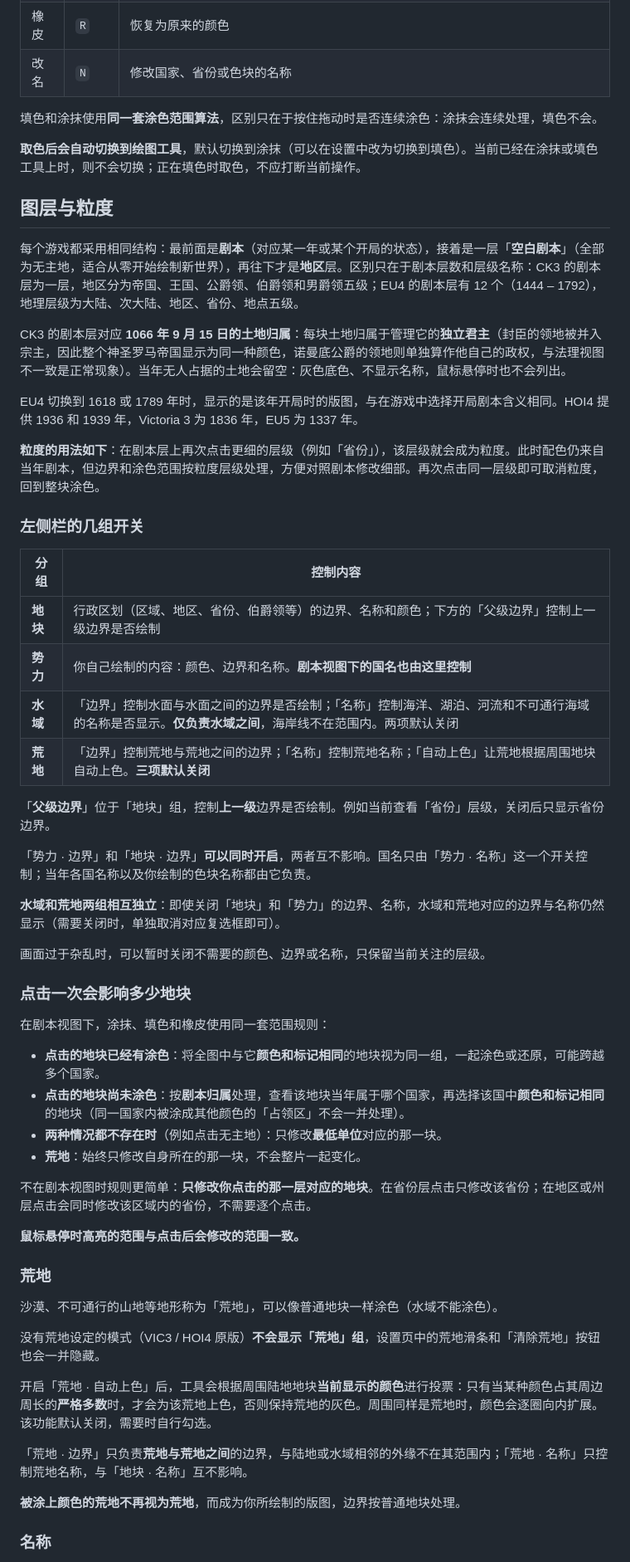
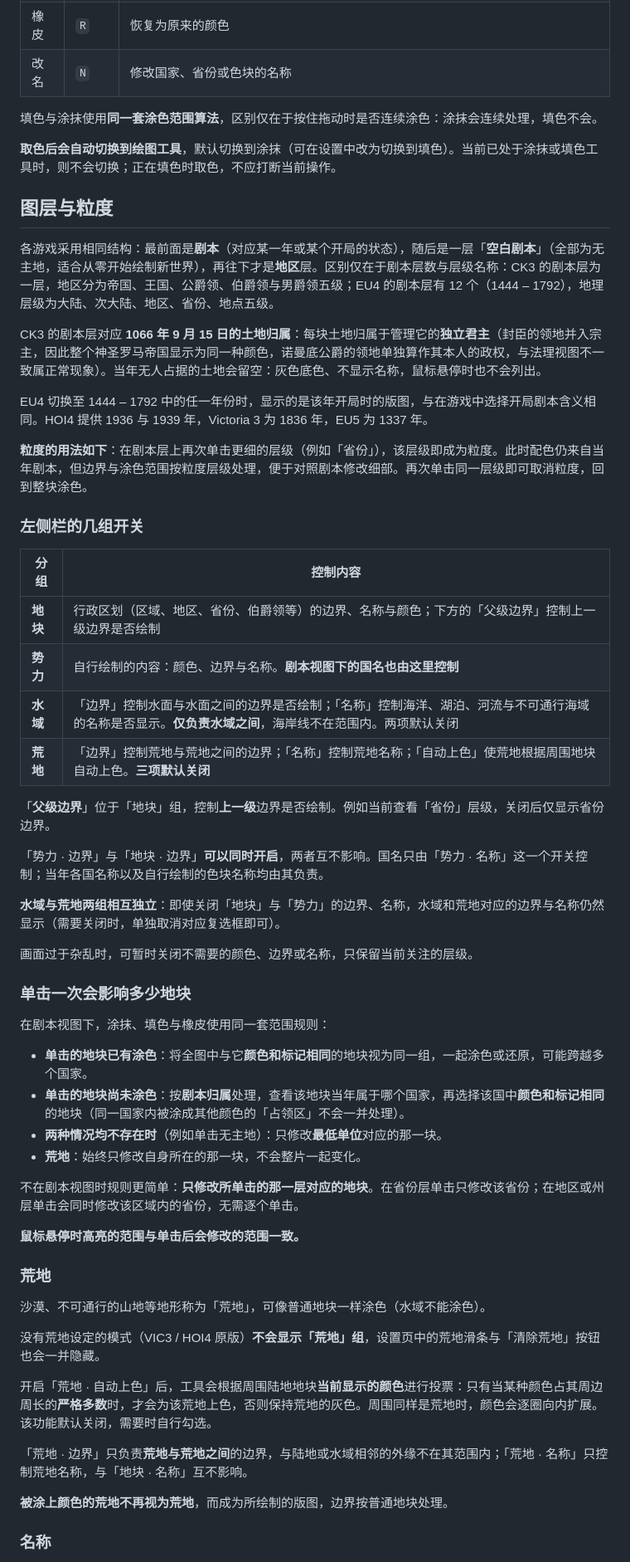
Before and after one commit to Nianjiujiang/pdx-map-editor, a Markdown page: README.md, the part around one of its changes. Shown at 83% size. Drawn GitHub-style.

Commit message:
docs: README 改用书面语

```diff
--- a/README.md
+++ b/README.md
@@ -124,61 +124,61 @@ python pack_map.py data_kr --id kr-1936 --label "KR 1936" --author 你的名字
 | 橡皮 | `R` | 恢复为原来的颜色 |
 | 改名 | `N` | 修改国家、省份或色块的名称 |
 
-填色和涂抹使用**同一套涂色范围算法**，区别只在于按住拖动时是否连续涂色：涂抹会连续处理，填色不会。
+填色与涂抹使用**同一套涂色范围算法**，区别仅在于按住拖动时是否连续涂色：涂抹会连续处理，填色不会。
 
-**取色后会自动切换到绘图工具**，默认切换到涂抹（可以在设置中改为切换到填色）。当前已经在涂抹或填色工具上时，则不会切换；正在填色时取色，不应打断当前操作。
+**取色后会自动切换到绘图工具**，默认切换到涂抹（可在设置中改为切换到填色）。当前已处于涂抹或填色工具时，则不会切换；正在填色时取色，不应打断当前操作。
 
 ## 图层与粒度
 
-每个游戏都采用相同结构：最前面是**剧本**（对应某一年或某个开局的状态），接着是一层「**空白剧本**」（全部为无主地，适合从零开始绘制新世界），再往下才是**地区**层。区别只在于剧本层数和层级名称：CK3 的剧本层为一层，地区分为帝国、王国、公爵领、伯爵领和男爵领五级；EU4 的剧本层有 12 个（1444 – 1792），地理层级为大陆、次大陆、地区、省份、地点五级。
+各游戏采用相同结构：最前面是**剧本**（对应某一年或某个开局的状态），随后是一层「**空白剧本**」（全部为无主地，适合从零开始绘制新世界），再往下才是**地区**层。区别仅在于剧本层数与层级名称：CK3 的剧本层为一层，地区分为帝国、王国、公爵领、伯爵领与男爵领五级；EU4 的剧本层有 12 个（1444 – 1792），地理层级为大陆、次大陆、地区、省份、地点五级。
 
-CK3 的剧本层对应 **1066 年 9 月 15 日的土地归属**：每块土地归属于管理它的**独立君主**（封臣的领地被并入宗主，因此整个神圣罗马帝国显示为同一种颜色，诺曼底公爵的领地则单独算作他自己的政权，与法理视图不一致是正常现象）。当年无人占据的土地会留空：灰色底色、不显示名称，鼠标悬停时也不会列出。
+CK3 的剧本层对应 **1066 年 9 月 15 日的土地归属**：每块土地归属于管理它的**独立君主**（封臣的领地并入宗主，因此整个神圣罗马帝国显示为同一种颜色，诺曼底公爵的领地单独算作其本人的政权，与法理视图不一致属正常现象）。当年无人占据的土地会留空：灰色底色、不显示名称，鼠标悬停时也不会列出。
 
-EU4 切换到 1618 或 1789 年时，显示的是该年开局时的版图，与在游戏中选择开局剧本含义相同。HOI4 提供 1936 和 1939 年，Victoria 3 为 1836 年，EU5 为 1337 年。
+EU4 切换至 1444 – 1792 中的任一年份时，显示的是该年开局时的版图，与在游戏中选择开局剧本含义相同。HOI4 提供 1936 与 1939 年，Victoria 3 为 1836 年，EU5 为 1337 年。
 
-**粒度的用法如下**：在剧本层上再次点击更细的层级（例如「省份」），该层级就会成为粒度。此时配色仍来自当年剧本，但边界和涂色范围按粒度层级处理，方便对照剧本修改细部。再次点击同一层级即可取消粒度，回到整块涂色。
+**粒度的用法如下**：在剧本层上再次单击更细的层级（例如「省份」），该层级即成为粒度。此时配色仍来自当年剧本，但边界与涂色范围按粒度层级处理，便于对照剧本修改细部。再次单击同一层级即可取消粒度，回到整块涂色。
 
 ### 左侧栏的几组开关
 
 | 分组 | 控制内容 |
 |---|---|
-| **地块** | 行政区划（区域、地区、省份、伯爵领等）的边界、名称和颜色；下方的「父级边界」控制上一级边界是否绘制 |
-| **势力** | 你自己绘制的内容：颜色、边界和名称。**剧本视图下的国名也由这里控制** |
-| **水域** | 「边界」控制水面与水面之间的边界是否绘制；「名称」控制海洋、湖泊、河流和不可通行海域的名称是否显示。**仅负责水域之间**，海岸线不在范围内。两项默认关闭 |
-| **荒地** | 「边界」控制荒地与荒地之间的边界；「名称」控制荒地名称；「自动上色」让荒地根据周围地块自动上色。**三项默认关闭** |
+| **地块** | 行政区划（区域、地区、省份、伯爵领等）的边界、名称与颜色；下方的「父级边界」控制上一级边界是否绘制 |
+| **势力** | 自行绘制的内容：颜色、边界与名称。**剧本视图下的国名也由这里控制** |
+| **水域** | 「边界」控制水面与水面之间的边界是否绘制；「名称」控制海洋、湖泊、河流与不可通行海域的名称是否显示。**仅负责水域之间**，海岸线不在范围内。两项默认关闭 |
+| **荒地** | 「边界」控制荒地与荒地之间的边界；「名称」控制荒地名称；「自动上色」使荒地根据周围地块自动上色。**三项默认关闭** |
 
-「**父级边界**」位于「地块」组，控制**上一级**边界是否绘制。例如当前查看「省份」层级，关闭后只显示省份边界。
+「**父级边界**」位于「地块」组，控制**上一级**边界是否绘制。例如当前查看「省份」层级，关闭后仅显示省份边界。
 
-「势力 · 边界」和「地块 · 边界」**可以同时开启**，两者互不影响。国名只由「势力 · 名称」这一个开关控制；当年各国名称以及你绘制的色块名称都由它负责。
+「势力 · 边界」与「地块 · 边界」**可以同时开启**，两者互不影响。国名只由「势力 · 名称」这一个开关控制；当年各国名称以及自行绘制的色块名称均由其负责。
 
-**水域和荒地两组相互独立**：即使关闭「地块」和「势力」的边界、名称，水域和荒地对应的边界与名称仍然显示（需要关闭时，单独取消对应复选框即可）。
+**水域与荒地两组相互独立**：即使关闭「地块」与「势力」的边界、名称，水域和荒地对应的边界与名称仍然显示（需要关闭时，单独取消对应复选框即可）。
 
-画面过于杂乱时，可以暂时关闭不需要的颜色、边界或名称，只保留当前关注的层级。
+画面过于杂乱时，可暂时关闭不需要的颜色、边界或名称，只保留当前关注的层级。
 
-### 点击一次会影响多少地块
+### 单击一次会影响多少地块
 
-在剧本视图下，涂抹、填色和橡皮使用同一套范围规则：
+在剧本视图下，涂抹、填色与橡皮使用同一套范围规则：
 
-- **点击的地块已经有涂色**：将全图中与它**颜色和标记相同**的地块视为同一组，一起涂色或还原，可能跨越多个国家。
-- **点击的地块尚未涂色**：按**剧本归属**处理，查看该地块当年属于哪个国家，再选择该国中**颜色和标记相同**的地块（同一国家内被涂成其他颜色的「占领区」不会一并处理）。
-- **两种情况都不存在时**（例如点击无主地）：只修改**最低单位**对应的那一块。
+- **单击的地块已有涂色**：将全图中与它**颜色和标记相同**的地块视为同一组，一起涂色或还原，可能跨越多个国家。
+- **单击的地块尚未涂色**：按**剧本归属**处理，查看该地块当年属于哪个国家，再选择该国中**颜色和标记相同**的地块（同一国家内被涂成其他颜色的「占领区」不会一并处理）。
+- **两种情况均不存在时**（例如单击无主地）：只修改**最低单位**对应的那一块。
 - **荒地**：始终只修改自身所在的那一块，不会整片一起变化。
 
-不在剧本视图时规则更简单：**只修改你点击的那一层对应的地块**。在省份层点击只修改该省份；在地区或州层点击会同时修改该区域内的省份，不需要逐个点击。
+不在剧本视图时规则更简单：**只修改所单击的那一层对应的地块**。在省份层单击只修改该省份；在地区或州层单击会同时修改该区域内的省份，无需逐个单击。
 
-**鼠标悬停时高亮的范围与点击后会修改的范围一致。**
+**鼠标悬停时高亮的范围与单击后会修改的范围一致。**
 
 ### 荒地
 
-沙漠、不可通行的山地等地形称为「荒地」，可以像普通地块一样涂色（水域不能涂色）。
+沙漠、不可通行的山地等地形称为「荒地」，可像普通地块一样涂色（水域不能涂色）。
 
-没有荒地设定的模式（VIC3 / HOI4 原版）**不会显示「荒地」组**，设置页中的荒地滑条和「清除荒地」按钮也会一并隐藏。
+没有荒地设定的模式（VIC3 / HOI4 原版）**不会显示「荒地」组**，设置页中的荒地滑条与「清除荒地」按钮也会一并隐藏。
 
 开启「荒地 · 自动上色」后，工具会根据周围陆地地块**当前显示的颜色**进行投票：只有当某种颜色占其周边周长的**严格多数**时，才会为该荒地上色，否则保持荒地的灰色。周围同样是荒地时，颜色会逐圈向内扩展。该功能默认关闭，需要时自行勾选。
 
 「荒地 · 边界」只负责**荒地与荒地之间**的边界，与陆地或水域相邻的外缘不在其范围内；「荒地 · 名称」只控制荒地名称，与「地块 · 名称」互不影响。
 
-**被涂上颜色的荒地不再视为荒地**，而成为你所绘制的版图，边界按普通地块处理。
+**被涂上颜色的荒地不再视为荒地**，而成为所绘制的版图，边界按普通地块处理。
 
 ### 名称
 
```
Also changed, not shown: other parts of README.md (+86 -86 lines).
